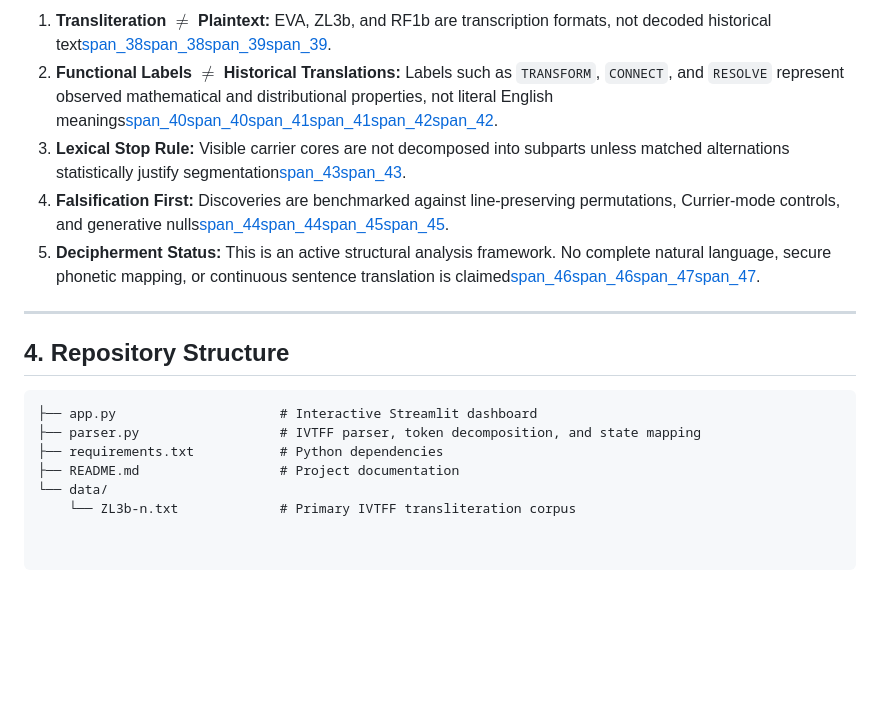
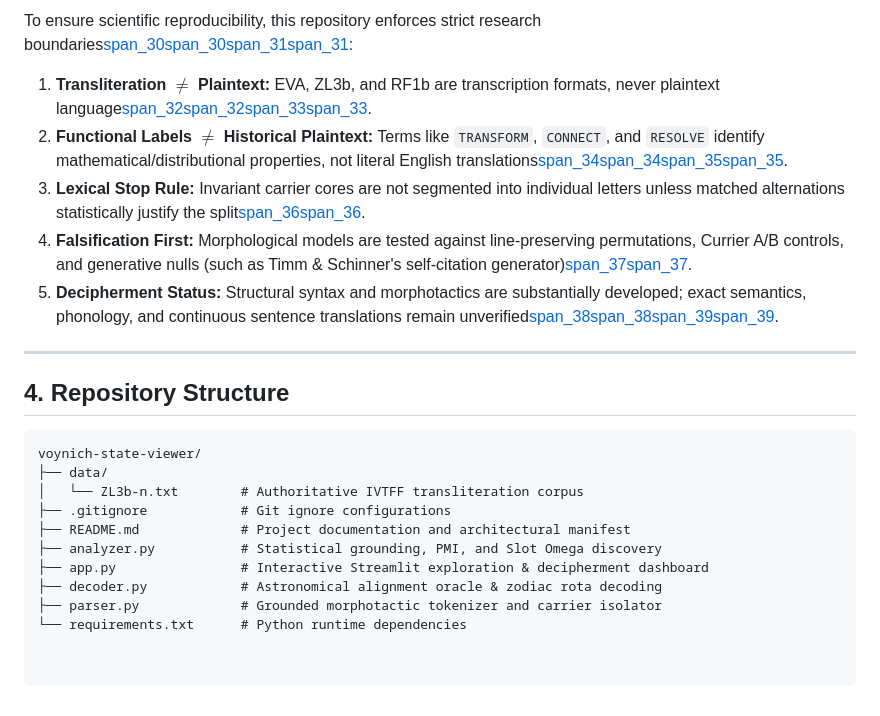
Before and after one commit to RN-Top/Voynich, a Markdown page: README.md, the part around one of its changes. Drawn GitHub-style; blank space fills up the shorter version.

````diff
--- a/README.md
+++ b/README.md
@@ -43,18 +43,23 @@ $$W = \mathcal{C}\big([\Lambda \times N_E \times O_I] + \rho\big)$$[span_26](sta
 
-1. **Transliteration $\neq$ Plaintext:** EVA, ZL3b, and RF1b are transcription formats, not decoded historical text[span_38](start_span)[span_38](end_span)[span_39](start_span)[span_39](end_span).
-2. **Functional Labels $\neq$ Historical Translations:** Labels such as `TRANSFORM`, `CONNECT`, and `RESOLVE` represent observed mathematical and distributional properties, not literal English meanings[span_40](start_span)[span_40](end_span)[span_41](start_span)[span_41](end_span)[span_42](start_span)[span_42](end_span).
-3. **Lexical Stop Rule:** Visible carrier cores are not decomposed into subparts unless matched alternations statistically justify segmentation[span_43](start_span)[span_43](end_span).
-4. **Falsification First:** Discoveries are benchmarked against line-preserving permutations, Currier-mode controls, and generative nulls[span_44](start_span)[span_44](end_span)[span_45](start_span)[span_45](end_span).
-5. **Decipherment Status:** This is an active structural analysis framework. No complete natural language, secure phonetic mapping, or continuous sentence translation is claimed[span_46](start_span)[span_46](end_span)[span_47](start_span)[span_47](end_span).
+To ensure scientific reproducibility, this repository enforces strict research boundaries[span_30](start_span)[span_30](end_span)[span_31](start_span)[span_31](end_span):
+1. **Transliteration $\neq$ Plaintext:** EVA, ZL3b, and RF1b are transcription formats, never plaintext language[span_32](start_span)[span_32](end_span)[span_33](start_span)[span_33](end_span).
+2. **Functional Labels $\neq$ Historical Plaintext:** Terms like `TRANSFORM`, `CONNECT`, and `RESOLVE` identify mathematical/distributional properties, not literal English translations[span_34](start_span)[span_34](end_span)[span_35](start_span)[span_35](end_span).
+3. **Lexical Stop Rule:** Invariant carrier cores are not segmented into individual letters unless matched alternations statistically justify the split[span_36](start_span)[span_36](end_span).
+4. **Falsification First:** Morphological models are tested against line-preserving permutations, Currier A/B controls, and generative nulls (such as Timm & Schinner's self-citation generator)[span_37](start_span)[span_37](end_span).
+5. **Decipherment Status:** Structural syntax and morphotactics are substantially developed; exact semantics, phonology, and continuous sentence translations remain unverified[span_38](start_span)[span_38](end_span)[span_39](start_span)[span_39](end_span).
 
 ---
 
 ## 4. Repository Structure
 
 ```text
-├── app.py                     # Interactive Streamlit dashboard
-├── parser.py                  # IVTFF parser, token decomposition, and state mapping
-├── requirements.txt           # Python dependencies
-├── README.md                  # Project documentation
-└── data/
-    └── ZL3b-n.txt             # Primary IVTFF transliteration corpus
+voynich-state-viewer/
+├── data/
+│   └── ZL3b-n.txt        # Authoritative IVTFF transliteration corpus
+├── .gitignore            # Git ignore configurations
+├── README.md             # Project documentation and architectural manifest
+├── analyzer.py           # Statistical grounding, PMI, and Slot Omega discovery
+├── app.py                # Interactive Streamlit exploration & decipherment dashboard
+├── decoder.py            # Astronomical alignment oracle & zodiac rota decoding
+├── parser.py             # Grounded morphotactic tokenizer and carrier isolator
+└── requirements.txt      # Python runtime dependencies
````
Also changed, not shown: other parts of README.md (+26 -26 lines).
